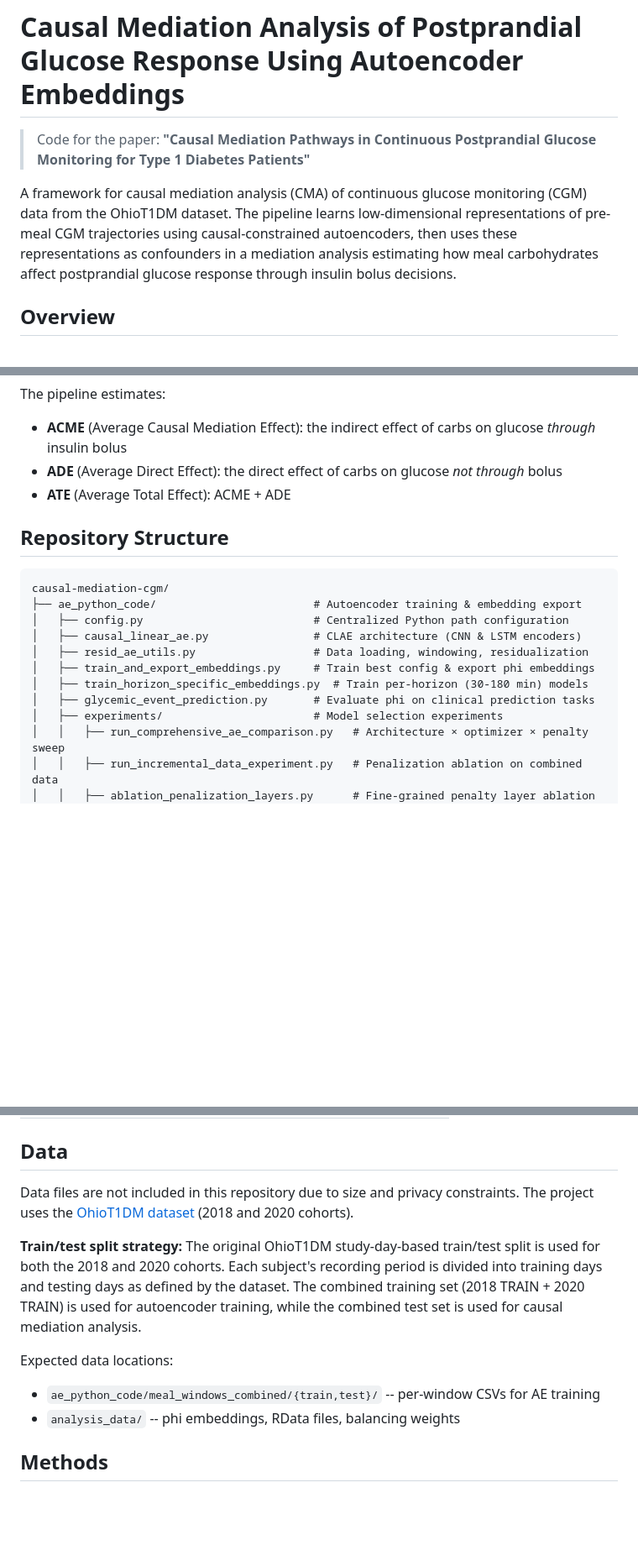
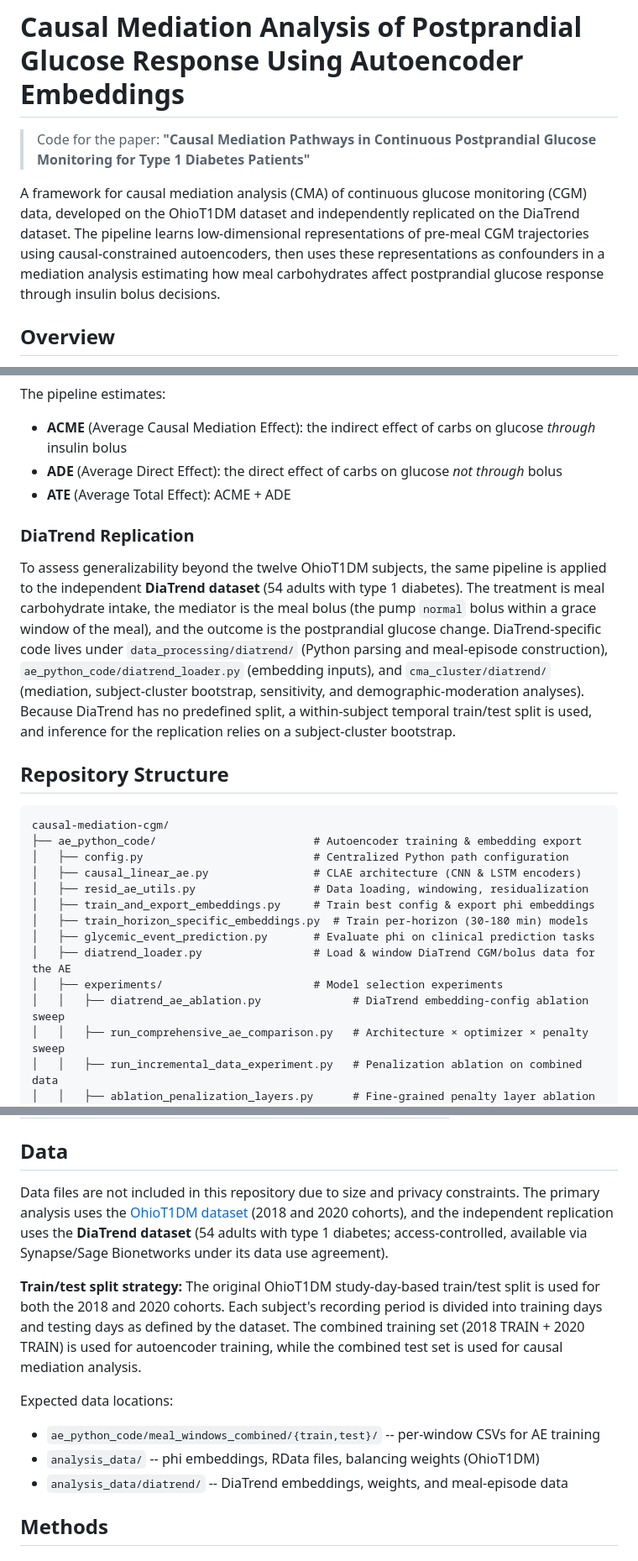
Before and after one commit to spencha/causal-mediation-cgm, a Markdown page: README.md, 3 parts joined by grey strips. Shown at 84% size. GitHub-like rendering; blank space fills up the shorter version.

````diff
--- a/README.md
+++ b/README.md
@@ -2,7 +2,7 @@
 
 > Code for the paper: **"Causal Mediation Pathways in Continuous Postprandial Glucose Monitoring for Type 1 Diabetes Patients"**
 
-A framework for causal mediation analysis (CMA) of continuous glucose monitoring (CGM) data from the OhioT1DM dataset. The pipeline learns low-dimensional representations of pre-meal CGM trajectories using causal-constrained autoencoders, then uses these representations as confounders in a mediation analysis estimating how meal carbohydrates affect postprandial glucose response through insulin bolus decisions.
+A framework for causal mediation analysis (CMA) of continuous glucose monitoring (CGM) data, developed on the OhioT1DM dataset and independently replicated on the DiaTrend dataset. The pipeline learns low-dimensional representations of pre-meal CGM trajectories using causal-constrained autoencoders, then uses these representations as confounders in a mediation analysis estimating how meal carbohydrates affect postprandial glucose response through insulin bolus decisions.
 
 ## Overview
 
@@ -26,6 +26,10 @@ The pipeline estimates:
 - **ADE** (Average Direct Effect): the direct effect of carbs on glucose *not through* bolus
 - **ATE** (Average Total Effect): ACME + ADE
 
+### DiaTrend Replication
+
+To assess generalizability beyond the twelve OhioT1DM subjects, the same pipeline is applied to the independent **DiaTrend dataset** (54 adults with type 1 diabetes). The treatment is meal carbohydrate intake, the mediator is the meal bolus (the pump `normal` bolus within a grace window of the meal), and the outcome is the postprandial glucose change. DiaTrend-specific code lives under `data_processing/diatrend/` (Python parsing and meal-episode construction), `ae_python_code/diatrend_loader.py` (embedding inputs), and `cma_cluster/diatrend/` (mediation, subject-cluster bootstrap, sensitivity, and demographic-moderation analyses). Because DiaTrend has no predefined split, a within-subject temporal train/test split is used, and inference for the replication relies on a subject-cluster bootstrap.
+
 ## Repository Structure
 
 ```
@@ -37,7 +41,9 @@ causal-mediation-cgm/
 │   ├── train_and_export_embeddings.py     # Train best config & export phi embeddings
 │   ├── train_horizon_specific_embeddings.py  # Train per-horizon (30-180 min) models
 │   ├── glycemic_event_prediction.py       # Evaluate phi on clinical prediction tasks
+│   ├── diatrend_loader.py                 # Load & window DiaTrend CGM/bolus data for the AE
 │   ├── experiments/                       # Model selection experiments
+│   │   ├── diatrend_ae_ablation.py              # DiaTrend embedding-config ablation sweep
 │   │   ├── run_comprehensive_ae_comparison.py   # Architecture × optimizer × penalty sweep
 │   │   ├── run_incremental_data_experiment.py   # Penalization ablation on combined data
 │   │   ├── ablation_penalization_layers.py      # Fine-grained penalty layer ablation
@@ -319,13 +345,14 @@ The project uses a three-tier configuration system (in order of precedence):
 
 ## Data
 
-Data files are not included in this repository due to size and privacy constraints. The project uses the [OhioT1DM dataset](http://smarthealth.cs.ohio.edu/OhioT1DM-dataset.html) (2018 and 2020 cohorts).
+Data files are not included in this repository due to size and privacy constraints. The primary analysis uses the [OhioT1DM dataset](http://smarthealth.cs.ohio.edu/OhioT1DM-dataset.html) (2018 and 2020 cohorts), and the independent replication uses the **DiaTrend dataset** (54 adults with type 1 diabetes; access-controlled, available via Synapse/Sage Bionetworks under its data use agreement).
 
 **Train/test split strategy:** The original OhioT1DM study-day-based train/test split is used for both the 2018 and 2020 cohorts. Each subject's recording period is divided into training days and testing days as defined by the dataset. The combined training set (2018 TRAIN + 2020 TRAIN) is used for autoencoder training, while the combined test set is used for causal mediation analysis.
 
 Expected data locations:
 - `ae_python_code/meal_windows_combined/{train,test}/` -- per-window CSVs for AE training
-- `analysis_data/` -- phi embeddings, RData files, balancing weights
+- `analysis_data/` -- phi embeddings, RData files, balancing weights (OhioT1DM)
+- `analysis_data/diatrend/` -- DiaTrend embeddings, weights, and meal-episode data
 
 ## Methods
 
````
Also changed, not shown: other parts of README.md (+36 -16 lines).
